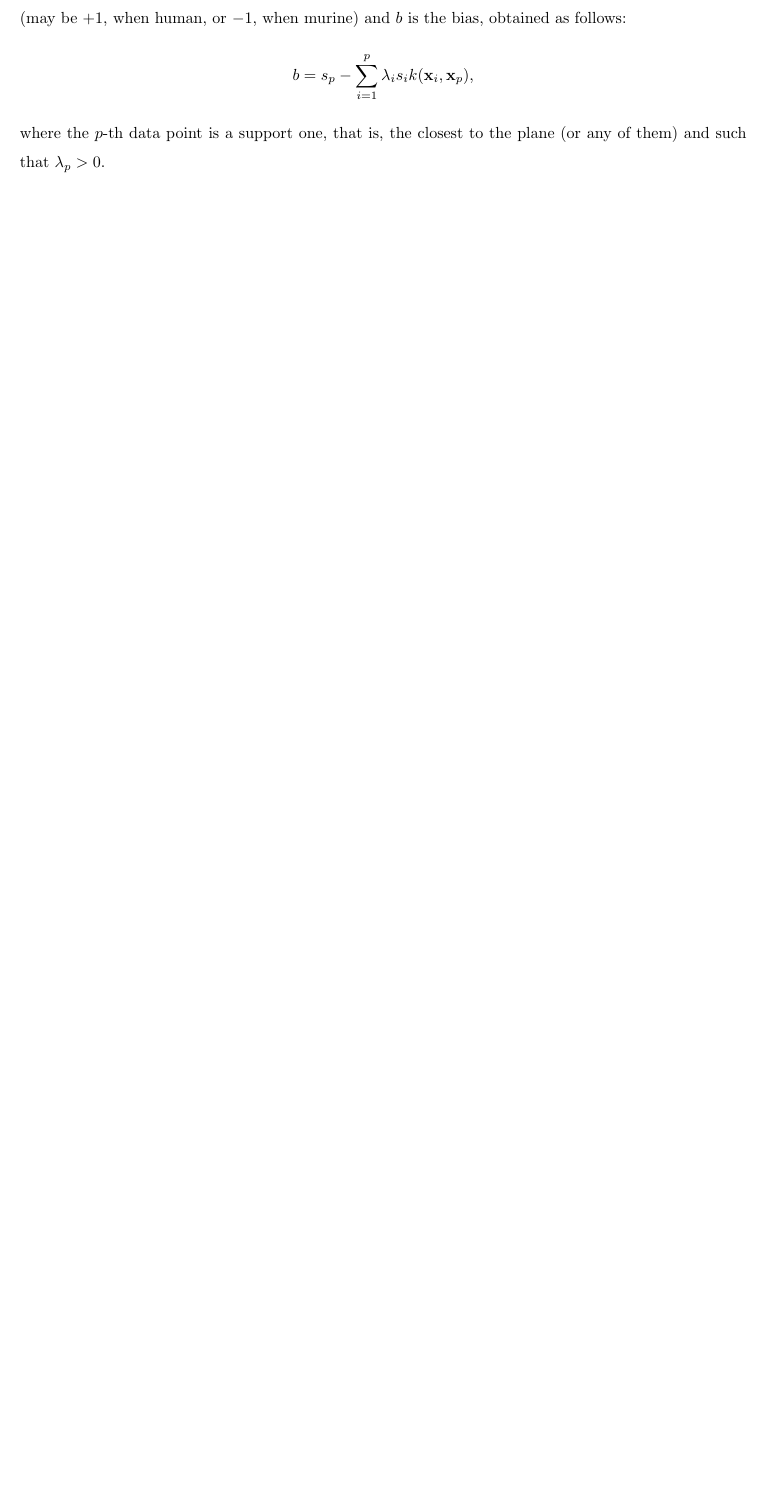
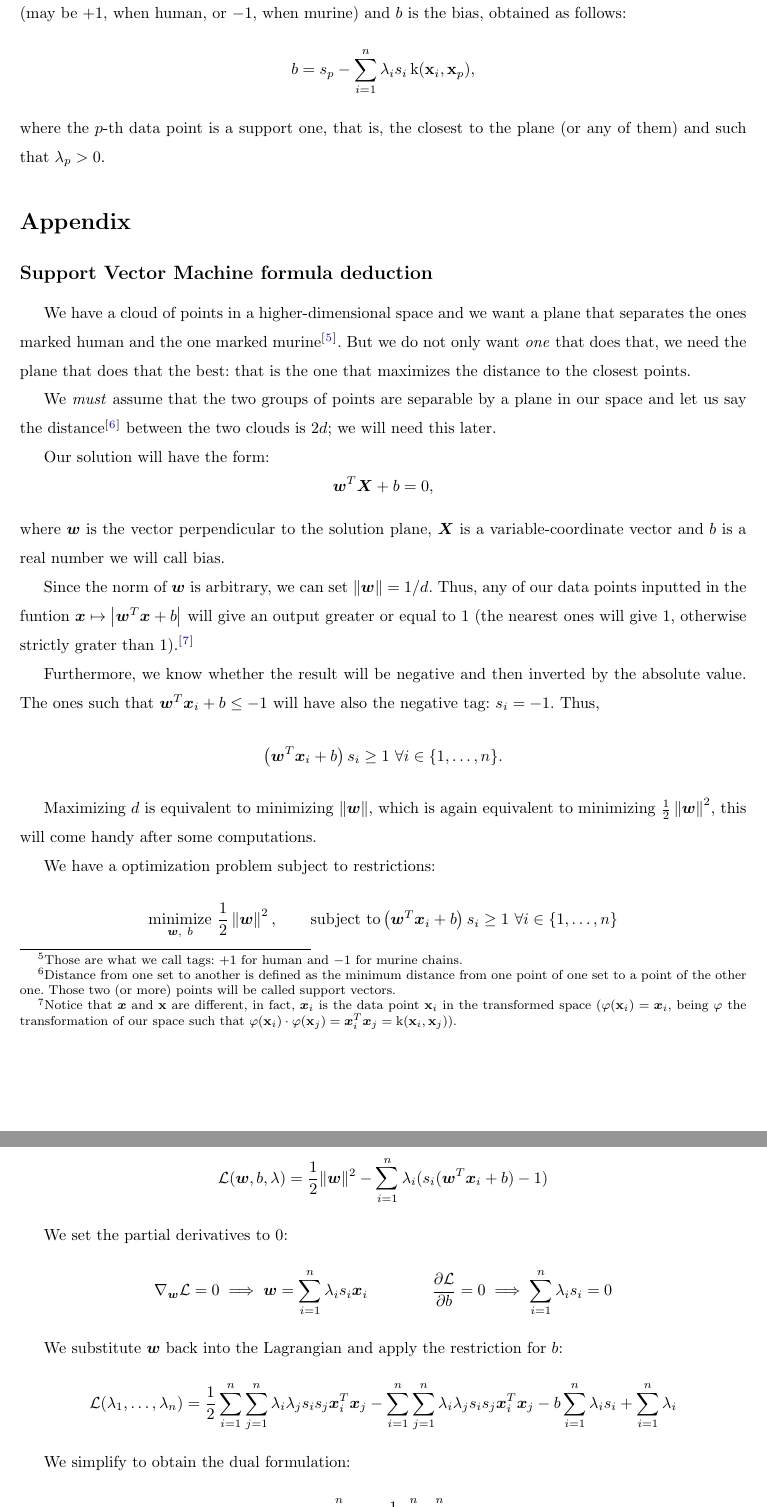
Before and after one commit to nekko51/colaboracion_alumni, a LaTeX document (report/report.tex, which reads report/sections/svm-appendix.tex, report/sections/svm.tex): part of page 8 of 8 before the commit and two parts of pages 9 and 10 of 10 after it, the two joined at a grey line, cut so that both start at the same text, the shorter picture padded with empty space. The pictures show the PDF file report/report.pdf that the author committed with the source.

Commit message:
### `report` - completely explained the SVM method

```diff
--- /dev/null
+++ b/report/sections/svm-appendix.tex
@@ -0,0 +1,45 @@
+\subsection*{Support Vector Machine formula deduction}
+
+We have a cloud of points in a higher-dimensional space and we want a plane that separates the ones marked human and the one marked murine\futnotetext\footnotetext{Those are what we call tags: $+1$ for human and $-1$ for murine chains.}. But we do not only want \emph{one} that does that, we need the plane that does that the best: that is the one that maximizes the distance to the closest points.
+
+We \emph{must} assume that the two groups of points are separable by a plane in our space and let us say the distance\futnotetext\footnotetext{Distance from one set to another is defined as the minimum distance from one point of one set to a point of the other one. Those two (or more) points will be called support vectors.} between the two clouds is $2d$; we will need this later.
+
+Our solution will have the form:
+\begin{equation*}
+    \bm w^T \bm X + b = 0,
+\end{equation*}
+where $\bm w$ is the vector perpendicular to the solution plane, $\bm X$ is a variable-coordinate vector and $b$ is a real number we will call bias.
+
+Since the norm of $\bm w$ is arbitrary, we can set $\left\| \bm w \right\|=  1/d$. Thus, any of our data points inputted in the funtion $\bm{x}\mapsto \left|   \bm w^T \bm{x}+b\right|  $ will give an output greater or equal to $1$ (the nearest ones will give 1, otherwise strictly grater than 1).\futnotetext\footnotetext{Notice that $\bm x$ and $\textbf x$ are different, in fact, $\bm x_i$ is the data point $\textbf{x}_i $ in the transformed space ($\varphi(\textbf{x}_i)=\bm x_i$, being $\varphi$ the transformation of our space such that $\varphi(\textbf{x}_i)\cdot\varphi(\textbf{x}_j)=\bm x_i^T\bm x_j=\operatorname k(\textbf x_i,\textbf x_j)$).}
+
+Furthermore, we know whether the result will be negative and then inverted by the absolute value. The ones such that \(\bm w^T \bm{x}_i+b\le -1\) will have also the negative tag: $s_i=-1$. Thus, $$\left(   \bm w^T \bm{x}_i+b\right)s_i \ge 1\ \forall i\in\{1,\dots,n\}.$$
+
+Maximizing $d$ is equivalent to minimizing $\left\| \bm w \right\|$, which is again equivalent to minimizing \(\frac{1}{2}\left\| \bm w \right\| ^2\), this will come handy after some computations.
+
+We have a optimization problem subject to restrictions:
+\begin{equation*}
+    \underset{\bm w,\ b}{\text{minimize}} \ \frac{1}{2}\left\| \bm w \right\| ^2,\qquad
+    \text{subject to} \left( \bm w^T \bm{x}_i + b \right) s_i\ge 1 \ \forall i \in\{1,\dots,n\}
+\end{equation*}
+
+We define the Lagrangian with the classification margin:
+\begin{equation*}
+\mathcal{L}(\bm{w}, b, \lambda) = \frac{1}{2} \|\bm{w}\|^2 - \sum_{i=1}^n \lambda_i (s_i(\bm{w}^T \bm{x}_i + b) - 1)
+\end{equation*}
+
+We set the partial derivatives to 0:
+\begin{equation*}
+\nabla_{\bm{w}} \mathcal{L} = 0 \implies \bm{w} = \sum_{i=1}^n \lambda_i s_i \bm{x}_i
+\qquad\qquad
+\frac{\partial \mathcal{L}}{\partial b} = 0 \implies \sum_{i=1}^n \lambda_i s_i = 0
+\end{equation*}
+
+We substitute $\bm{w}$ back into the Lagrangian and apply the restriction for $b$:
+\begin{equation*}
+\mathcal{L}(\lambda_1,\dots,\lambda_n) = \frac{1}{2} \sum_{i=1}^n \sum_{j=1}^n \lambda_i \lambda_j s_i s_j \bm{x}_i^T \bm{x}_j - \sum_{i=1}^n \sum_{j=1}^n \lambda_i \lambda_j s_i s_j \bm{x}_i^T \bm{x}_j - b \sum_{i=1}^n \lambda_i s_i + \sum_{i=1}^n \lambda_i
+\end{equation*}
+
+We simplify  to obtain the dual formulation:
+\begin{equation*}
+\mathcal{L}(\lambda_1,\dots,\lambda_n) = \sum_{i=1}^n \lambda_i - \frac{1}{2} \sum_{i=1}^n \sum_{j=1}^n \lambda_i \lambda_j s_i s_j \bm{x}_i^T \bm{x}_j,
+\end{equation*}
@@ -0,0 +67,9 @@
+\begin{equation*}
+    f:\textbf  x\mapsto b + \sum_{i=1}^n\lambda_i s_i \operatorname k(\textbf x_i,\textbf x)
+\end{equation*}
+
+Also, since $(\bm w^T \bm x_p + b)s_p = 1$ for some support vector $\textbf{x} _p$,
+expanding $\bm w$:
+\begin{equation*}
+    b=s_p-\sum_{i=1}^n \lambda_i s_i \operatorname k(\textbf x_i, \textbf x_p)
+\end{equation*}
--- a/report/sections/svm.tex
+++ b/report/sections/svm.tex
@@ -8,7 +8,7 @@ We will represent each point with a $p$-dimensional vector, where $p$ is the num
 
 \subsection{The kernel}
 
-Our kernel, $k:\mathcal C\times\mathcal C\to \mathbb R$,  will be the Gaussian radial basis function: $$k(\textbf x_i, \textbf x_j)=\exp \left(
+Our kernel, $\operatorname k:\mathcal C\times\mathcal C\to \mathbb R$,  will be the Gaussian radial basis function: $$\operatorname k(\textbf x_i, \textbf x_j)=\exp \left(
     -\gamma \left\| \textbf x_i -\textbf x_j \right\|^2
 \right),\ \gamma>0,$$ where $\{\textbf x_i\}$ are the data points.
 
@@ -15,0 +19 @@ After applying the kernel we have a matrix $M\in\mathbb R^{p\times p}$, the Gram
+\begin{multicols}{2}
@@ -20,8 +45,8 @@ Using the lagrangian multipliers method for minimization, we get that the decisi
 $$
-f(\textbf x) = b + \sum_{i=1}^p\lambda_i s_i k(\textbf x_i,\textbf x),
+f(\textbf x) = b + \sum_{i=1}^n\lambda_i s_i \operatorname k(\textbf x_i,\textbf x),
 $$
 where $\lambda_i$ are the lagrange multipliers obtained through said method, $s_i$ is the \textit{tag} of the $i$-th data point (may be $+1$, when human, or $-1$, when murine) and $b$ is the bias, obtained as follows:
 $$
-b=s_p-\sum_{i=1}^p \lambda_i s_i k(\textbf x_i, \textbf x_p),
+b=s_p-\sum_{i=1}^n \lambda_i s_i \operatorname k(\textbf x_i, \textbf x_p),
 $$
 where the $p$-th data point is a support one, that is, the closest to the plane (or any of them) and such that $\lambda_p>0$.
```
Also changed, not shown: report/my_style.sty (+42 -0 lines), report/report.tex (+1 -1 lines), report/report.pdf, report/sections/svm-appendix.tex (21 more changed lines), report/sections/svm.tex (30 more changed lines).
